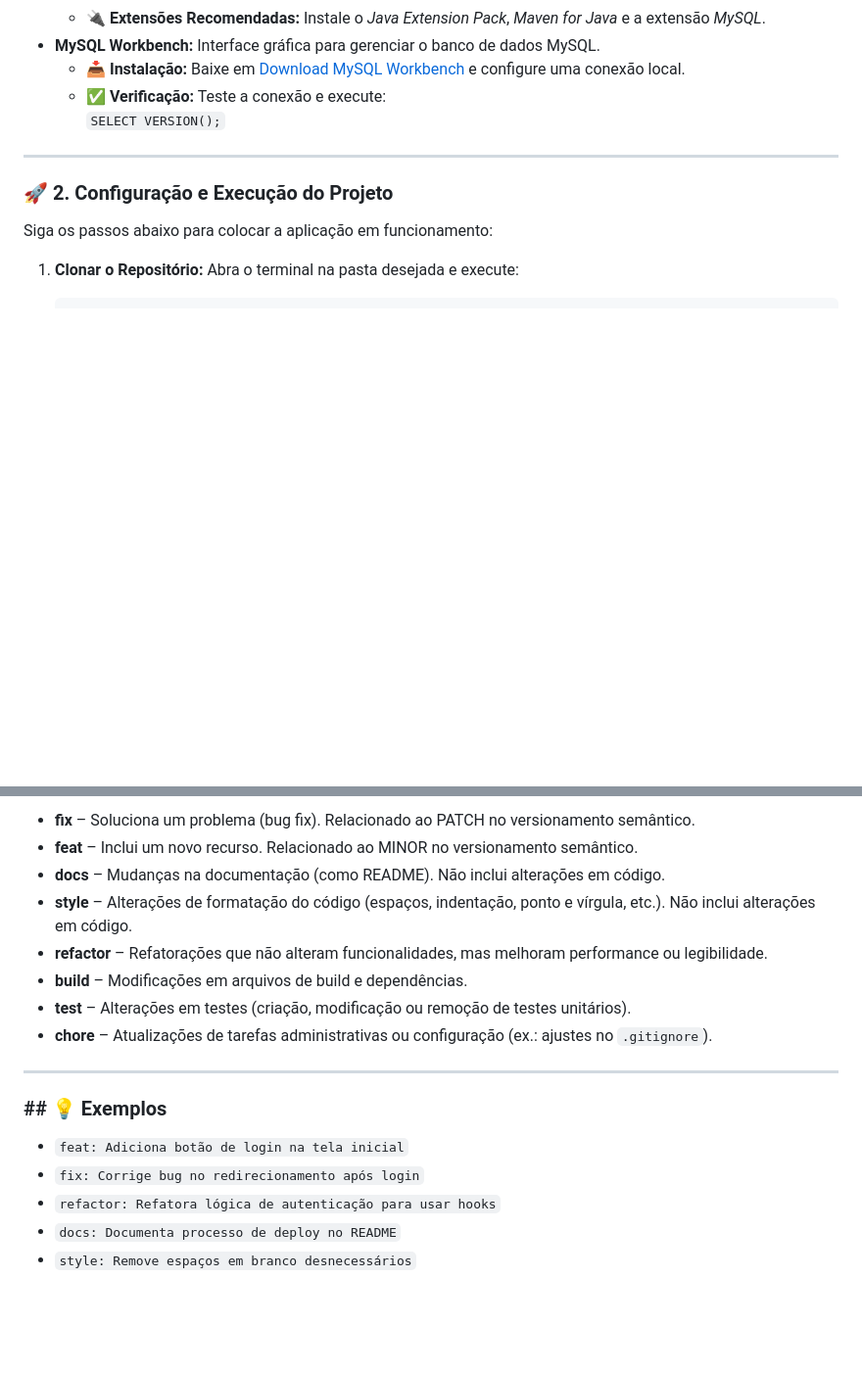
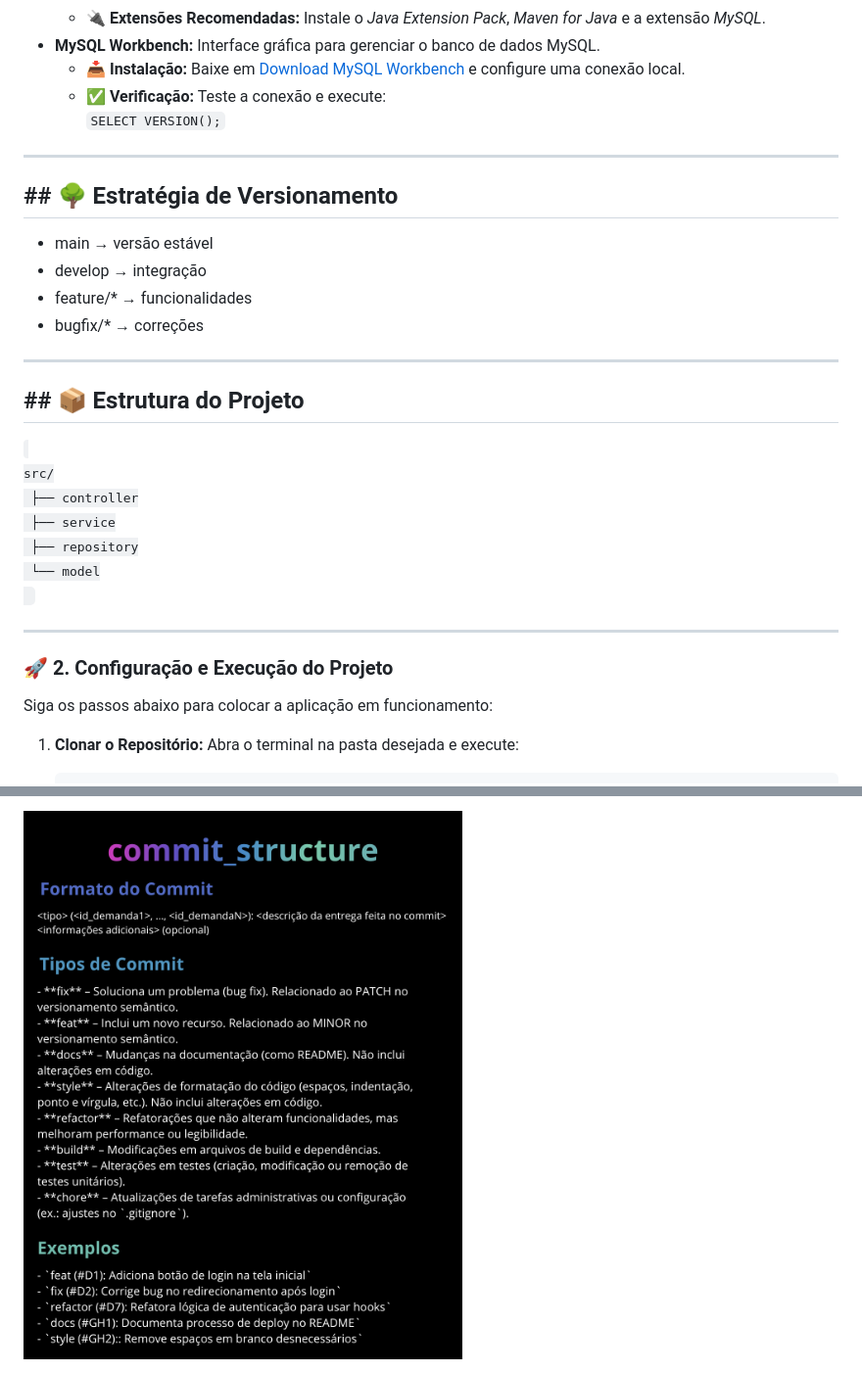
Before and after one commit to Bifrost-Connect/API-3-Semestre, a Markdown page: README.md, 2 parts joined by grey strips. Shown at 98% size. GitHub-like rendering; blank space fills up the shorter version.

Commit message:
docs: Update README.md

```diff
--- a/README.md
+++ b/README.md
@@ -107,6 +136,26 @@ Antes de iniciar, certifique-se de ter os seguintes programas instalados:
 * **MySQL Workbench:** Interface gráfica para gerenciar o banco de dados MySQL.
     * 📥 **Instalação:** Baixe em [Download MySQL Workbench](https://dev.mysql.com/downloads/workbench/) e configure uma conexão local.
     * ✅ **Verificação:** Teste a conexão e execute: <br>`SELECT VERSION();`
+
+---
+
+<h2>## 🌳 Estratégia de Versionamento</h2>
+
+- main → versão estável
+- develop → integração
+- feature/* → funcionalidades
+- bugfix/* → correções
+
+---
+
+<h2>## 📦 Estrutura do Projeto</h2>
+<code>
+src/
+ ├── controller
+ ├── service
+ ├── repository
+ └── model
+ </code>
 
 ---
 
@@ -229,18 +221 @@ src/
-- **fix** – Soluciona um problema (bug fix). Relacionado ao PATCH no versionamento semântico.
-- **feat** – Inclui um novo recurso. Relacionado ao MINOR no versionamento semântico.
-- **docs** – Mudanças na documentação (como README). Não inclui alterações em código.
-- **style** – Alterações de formatação do código (espaços, indentação, ponto e vírgula, etc.). Não inclui alterações em código.
-- **refactor** – Refatorações que não alteram funcionalidades, mas melhoram performance ou legibilidade.
-- **build** – Modificações em arquivos de build e dependências.
-- **test** – Alterações em testes (criação, modificação ou remoção de testes unitários).
-- **chore** – Atualizações de tarefas administrativas ou configuração (ex.: ajustes no `.gitignore`).
-
----
-
-<h3>## 💡 Exemplos</h3>
-
-- `feat: Adiciona botão de login na tela inicial`
-- `fix: Corrige bug no redirecionamento após login`
-- `refactor: Refatora lógica de autenticação para usar hooks`
-- `docs: Documenta processo de deploy no README`
-- `style: Remove espaços em branco desnecessários`
+<img src="https://github.com/Bifrost-Connect/API-3-Semestre/blob/main/docs/processo/commit_structure.png">
```
Also changed, not shown: other parts of README.md (+71 -99 lines).
